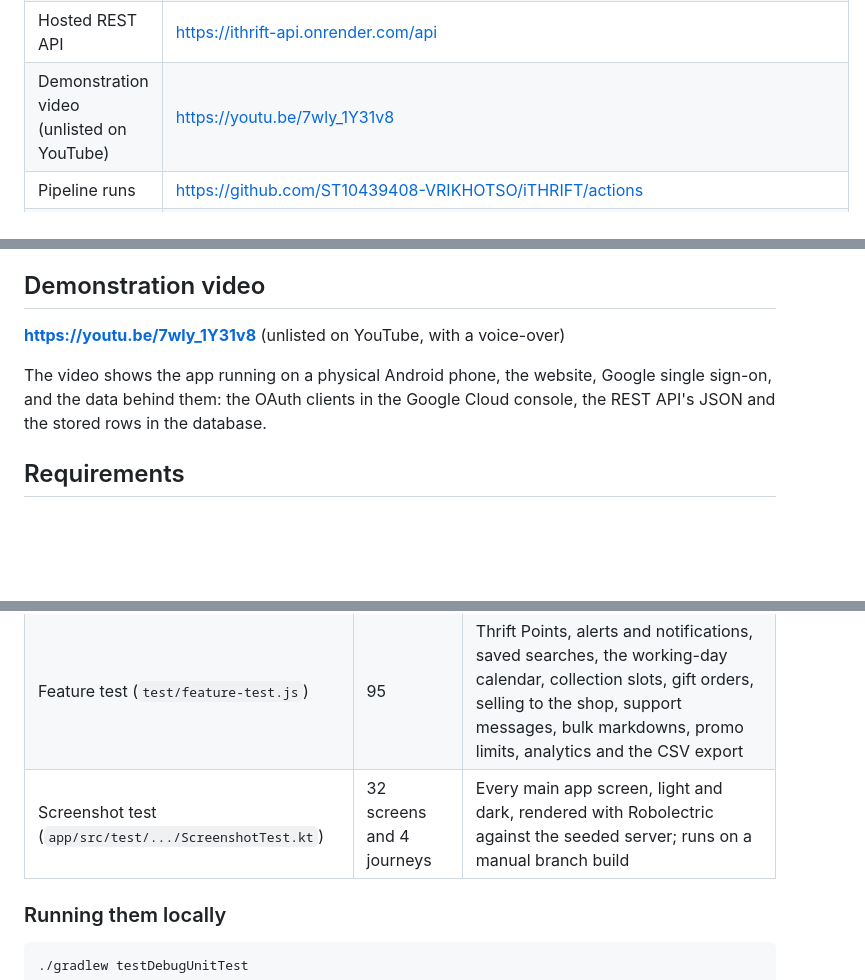
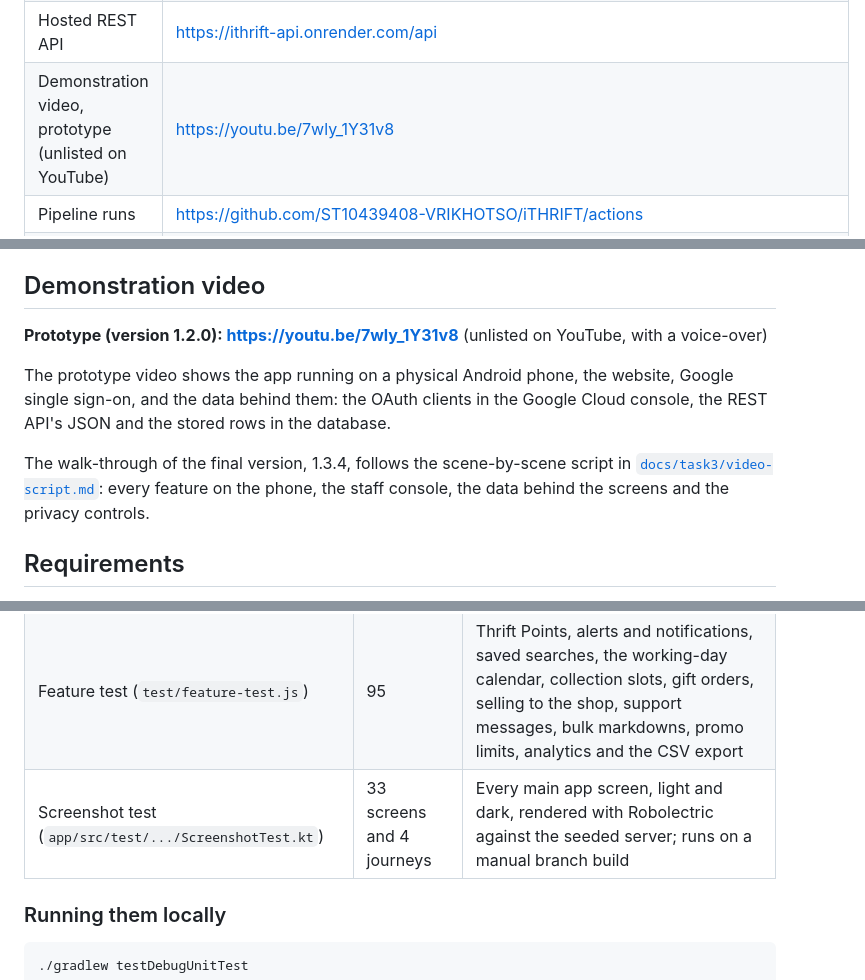
Before and after one commit to ST10439408-VRIKHOTSO/iTHRIFT, a Markdown page: README.md, 3 parts joined by grey strips. GitHub-like rendering; blank space fills up the shorter version.

```diff
--- a/README.md
+++ b/README.md
@@ -18,7 +18,7 @@ IIE Rosebank College, Pretoria · Client: iTHRIFT Clothes, Pretoria
 | Source code | <https://github.com/ST10439408-VRIKHOTSO/iTHRIFT> |
 | Hosted website | <https://ithrift-api.onrender.com/> |
 | Hosted REST API | <https://ithrift-api.onrender.com/api> |
-| Demonstration video (unlisted on YouTube) | <https://youtu.be/7wly_1Y31v8> |
+| Demonstration video, prototype (unlisted on YouTube) | <https://youtu.be/7wly_1Y31v8> |
 | Pipeline runs | <https://github.com/ST10439408-VRIKHOTSO/iTHRIFT/actions> |
 | Releases (signed APK and App Bundle) | <https://github.com/ST10439408-VRIKHOTSO/iTHRIFT/releases> |
 | Azure DevOps board | <https://dev.azure.com/ST10439408/iTHRIFT/_boards/board/t/iTHRIFT%20Team/Issues> |
@@ -269,11 +269,15 @@ hosted server by default, so it works on any phone with no set-up.
 
 ## Demonstration video
 
-**<https://youtu.be/7wly_1Y31v8>** (unlisted on YouTube, with a voice-over)
+**Prototype (version 1.2.0): <https://youtu.be/7wly_1Y31v8>** (unlisted on YouTube, with a voice-over)
 
-The video shows the app running on a physical Android phone, the website, Google
-single sign-on, and the data behind them: the OAuth clients in the Google Cloud
+The prototype video shows the app running on a physical Android phone, the website,
+Google single sign-on, and the data behind them: the OAuth clients in the Google Cloud
 console, the REST API's JSON and the stored rows in the database.
+
+The walk-through of the final version, 1.3.4, follows the scene-by-scene script in
+[`docs/task3/video-script.md`](docs/task3/video-script.md): every feature on the phone,
+the staff console, the data behind the screens and the privacy controls.
 
 ## Requirements
 
@@ -403,7 +407,7 @@ Actions so the code is proven on a clean machine and not only on ours.
 | API unit tests (`test/unit-tests.js`) | 25 | Password hashing and the password policy, SSO configuration and token verification, the app sign-in codes, cart arithmetic, delivery fees, promo codes, cellphone numbers |
 | End-to-end smoke test (`test/smoke-test.js`) | 150 | The whole API surface against a running server, every role, account deletion, and the cross-client database link |
 | Feature test (`test/feature-test.js`) | 95 | Thrift Points, alerts and notifications, saved searches, the working-day calendar, collection slots, gift orders, selling to the shop, support messages, bulk markdowns, promo limits, analytics and the CSV export |
-| Screenshot test (`app/src/test/.../ScreenshotTest.kt`) | 32 screens and 4 journeys | Every main app screen, light and dark, rendered with Robolectric against the seeded server; runs on a manual branch build |
+| Screenshot test (`app/src/test/.../ScreenshotTest.kt`) | 33 screens and 4 journeys | Every main app screen, light and dark, rendered with Robolectric against the seeded server; runs on a manual branch build |
 
 ### Running them locally
 
```
Also changed, not shown: docs/task3/README.md (+1 -0 lines), docs/task3/video-script.md (added, +138 -0 lines).
